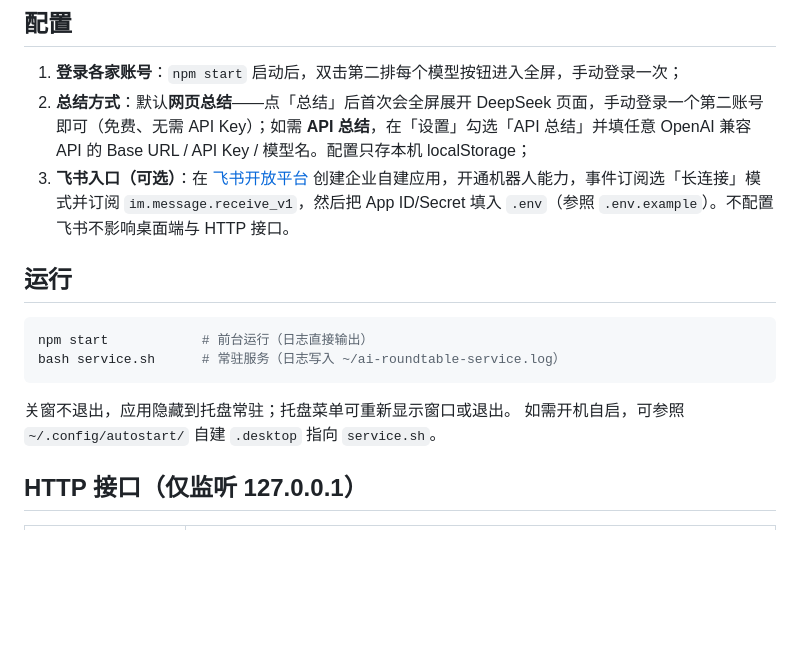
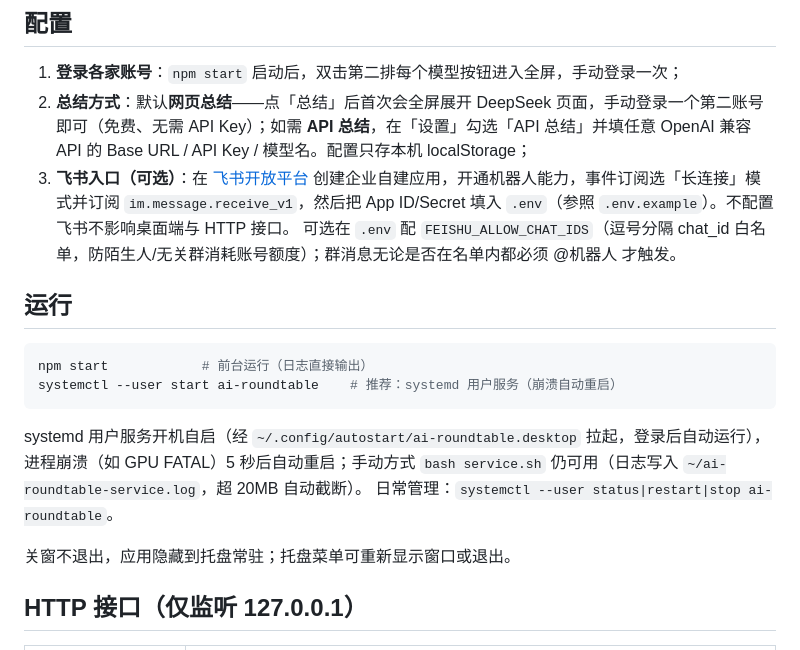
Before and after one commit to sundanan/ai-roundtable, a Markdown page: README.md, the part around the change. Drawn GitHub-style; blank space fills up the shorter version.

Commit message:
文档：systemd 服务运行方式、飞书白名单配置与今日修复记录

````diff
--- a/README.md
+++ b/README.md
@@ -48,16 +48,20 @@ Electron 需要显示环境（窗口与 webview 必须真实渲染），无头
 1. **登录各家账号**：`npm start` 启动后，双击第二排每个模型按钮进入全屏，手动登录一次；
 2. **总结方式**：默认**网页总结**——点「总结」后首次会全屏展开 DeepSeek 页面，手动登录一个第二账号即可（免费、无需 API Key）；如需 **API 总结**，在「设置」勾选「API 总结」并填任意 OpenAI 兼容 API 的 Base URL / API Key / 模型名。配置只存本机 localStorage；
 3. **飞书入口（可选）**：在 [飞书开放平台](https://open.feishu.cn) 创建企业自建应用，开通机器人能力，事件订阅选「长连接」模式并订阅 `im.message.receive_v1`，然后把 App ID/Secret 填入 `.env`（参照 `.env.example`）。不配置飞书不影响桌面端与 HTTP 接口。
+   可选在 `.env` 配 `FEISHU_ALLOW_CHAT_IDS`（逗号分隔 chat_id 白名单，防陌生人/无关群消耗账号额度）；群消息无论是否在名单内都必须 @机器人 才触发。
 
 ## 运行
 
 ```bash
 npm start            # 前台运行（日志直接输出）
-bash service.sh      # 常驻服务（日志写入 ~/ai-roundtable-service.log）
+systemctl --user start ai-roundtable    # 推荐：systemd 用户服务（崩溃自动重启）
 ```
 
+systemd 用户服务开机自启（经 `~/.config/autostart/ai-roundtable.desktop` 拉起，登录后自动运行），
+进程崩溃（如 GPU FATAL）5 秒后自动重启；手动方式 `bash service.sh` 仍可用（日志写入 `~/ai-roundtable-service.log`，超 20MB 自动截断）。
+日常管理：`systemctl --user status|restart|stop ai-roundtable`。
+
 关窗不退出，应用隐藏到托盘常驻；托盘菜单可重新显示窗口或退出。
-如需开机自启，可参照 `~/.config/autostart/` 自建 `.desktop` 指向 `service.sh`。
 
 ## HTTP 接口（仅监听 127.0.0.1）
 
````
Also changed, not shown: docs/交付说明.md (+10 -0 lines).
